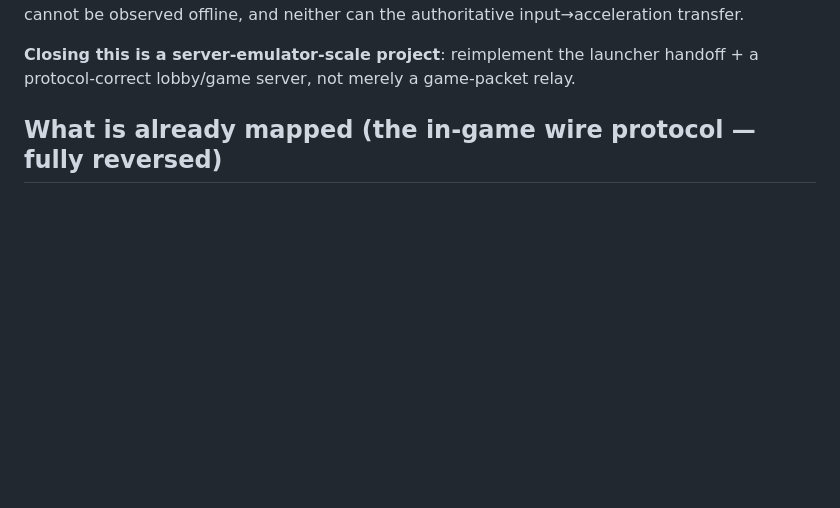
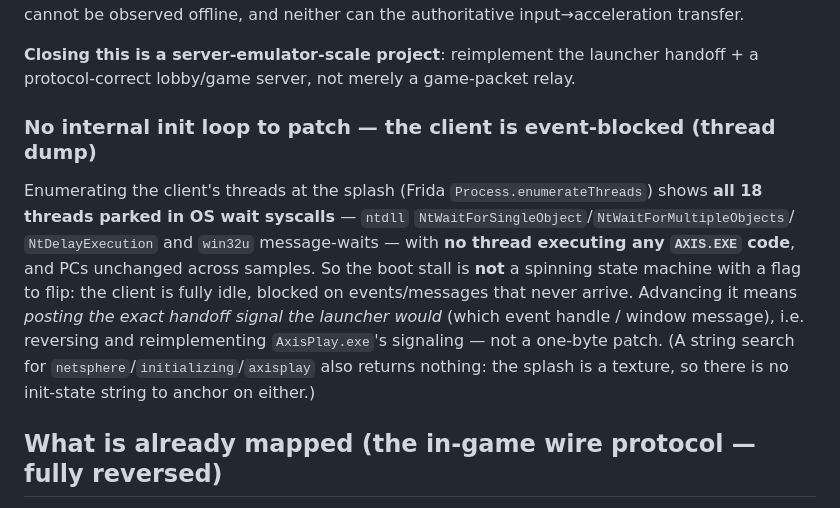
Before and after one commit to reikop/axis-web, a Markdown page: docs/SERVER.md, the part around the change. Rendered like a GitHub page; blank space fills up the shorter version.

Commit message:
docs: thread dump — boot stall is event-blocked, not a patchable init loop
Dynamic analysis of the boot-init state machine (beyond the string search):
enumerating the client's threads at the INITIALIZING NETSPHERE splash shows all
18 threads parked in OS wait syscalls (ntdll NtWaitFor*/NtDelayExecution, win32u
message-waits) with none executing AXIS.EXE code and PCs unchanged across
samples. So there is no spinning init loop with a flag to flip — the client is
event-blocked waiting for a signal/message the absent AxisPlay.exe launcher
would post. Forcing past boot therefore requires reimplementing the launcher's
handoff signaling, not a patch. SERVER.md updated.

Co-Authored-By: Claude Opus 4.8 <noreply@anthropic.com>

```diff
--- a/docs/SERVER.md
+++ b/docs/SERVER.md
@@ -30,6 +30,18 @@ cannot be observed offline, and neither can the authoritative input→accelerati
 
 **Closing this is a server-emulator-scale project**: reimplement the launcher handoff + a
 protocol-correct lobby/game server, not merely a game-packet relay.
+
+### No internal init loop to patch — the client is event-blocked (thread dump)
+
+Enumerating the client's threads at the splash (Frida `Process.enumerateThreads`) shows **all 18
+threads parked in OS wait syscalls** — `ntdll` `NtWaitForSingleObject`/`NtWaitForMultipleObjects`/
+`NtDelayExecution` and `win32u` message-waits — with **no thread executing any `AXIS.EXE` code**,
+and PCs unchanged across samples. So the boot stall is **not** a spinning state machine with a flag
+to flip: the client is fully idle, blocked on events/messages that never arrive. Advancing it means
+*posting the exact handoff signal the launcher would* (which event handle / window message), i.e.
+reversing and reimplementing `AxisPlay.exe`'s signaling — not a one-byte patch. (A string search for
+`netsphere`/`initializing`/`axisplay` also returns nothing: the splash is a texture, so there is no
+init-state string to anchor on either.)
 
 ## What is already mapped (the in-game wire protocol — fully reversed)
 
```
